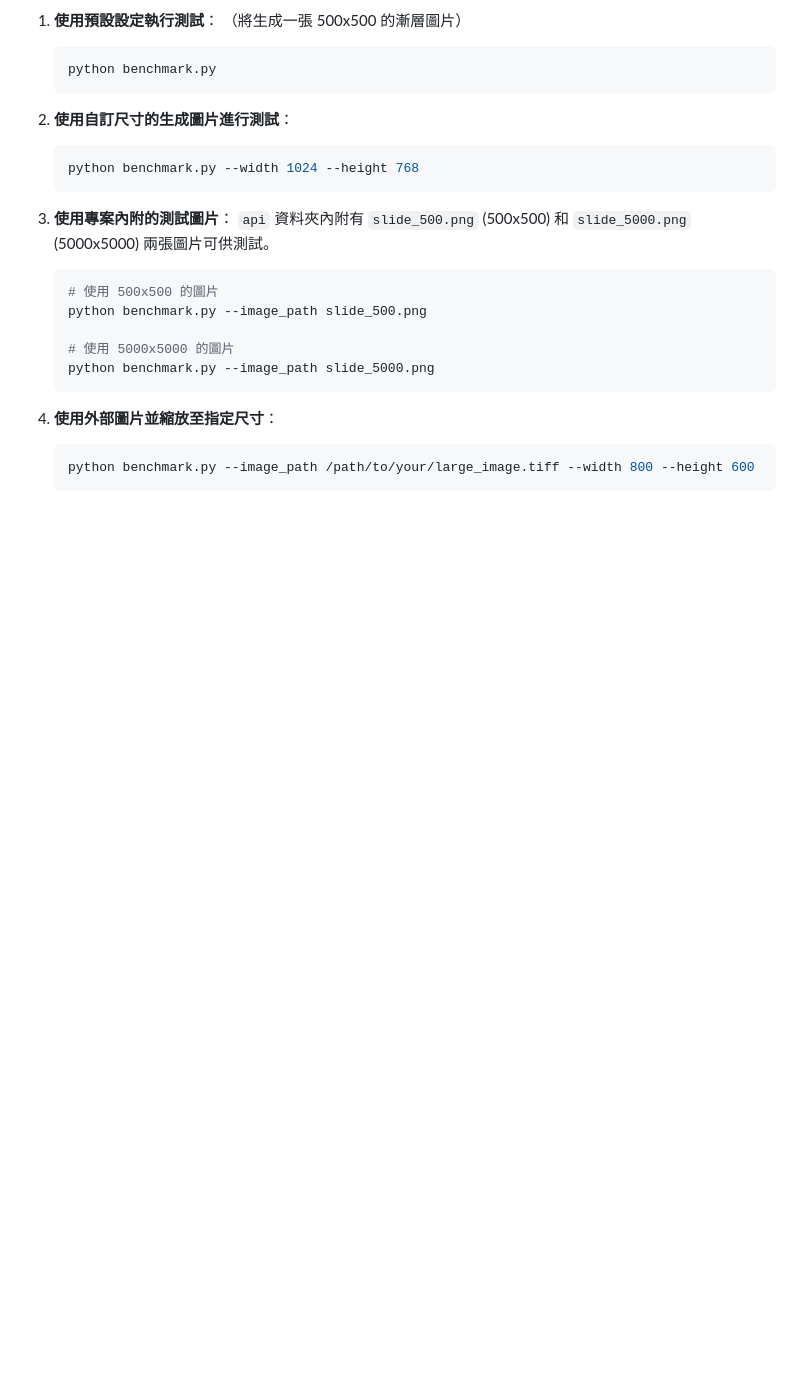
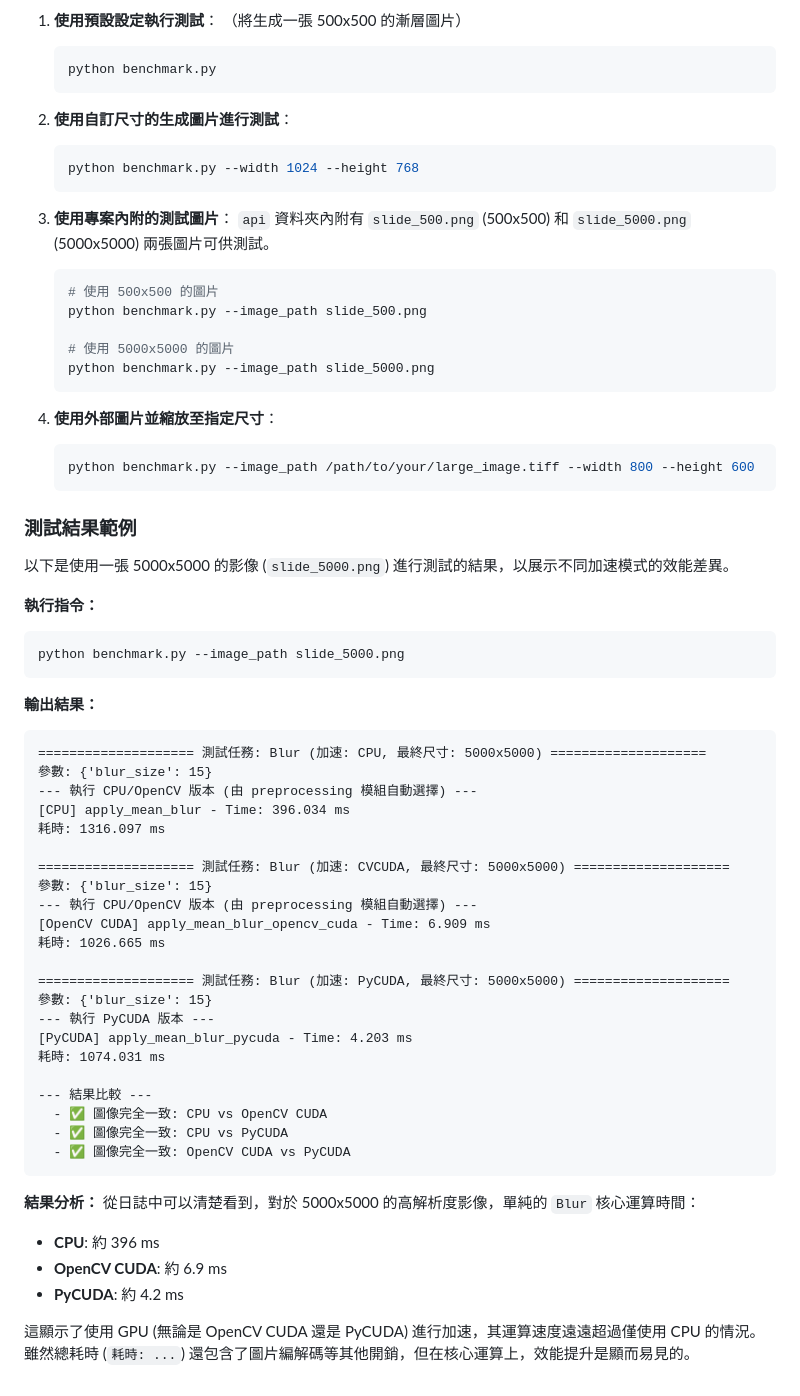
Before and after one commit to arcdodge/ImagePreprocessing, a Markdown page: README.md, the part around the change printed below. Drawn GitHub-style; blank space fills up the shorter version.

````diff
--- a/README.md
+++ b/README.md
@@ -164,3 +167,46 @@ python benchmark.py [OPTIONS]
     ```bash
     python benchmark.py --image_path /path/to/your/large_image.tiff --width 800 --height 600
     ```
+
+### 測試結果範例
+
+以下是使用一張 5000x5000 的影像 (`slide_5000.png`) 進行測試的結果，以展示不同加速模式的效能差異。
+
+**執行指令：**
+```bash
+python benchmark.py --image_path slide_5000.png
+```
+
+**輸出結果：**
+```
+==================== 測試任務: Blur (加速: CPU, 最終尺寸: 5000x5000) ====================
+參數: {'blur_size': 15}
+--- 執行 CPU/OpenCV 版本 (由 preprocessing 模組自動選擇) ---
+[CPU] apply_mean_blur - Time: 396.034 ms
+耗時: 1316.097 ms
+
+==================== 測試任務: Blur (加速: CVCUDA, 最終尺寸: 5000x5000) ====================
+參數: {'blur_size': 15}
+--- 執行 CPU/OpenCV 版本 (由 preprocessing 模組自動選擇) ---
+[OpenCV CUDA] apply_mean_blur_opencv_cuda - Time: 6.909 ms
+耗時: 1026.665 ms
+
+==================== 測試任務: Blur (加速: PyCUDA, 最終尺寸: 5000x5000) ====================
+參數: {'blur_size': 15}
+--- 執行 PyCUDA 版本 ---
+[PyCUDA] apply_mean_blur_pycuda - Time: 4.203 ms
+耗時: 1074.031 ms
+
+--- 結果比較 ---
+  - ✅ 圖像完全一致: CPU vs OpenCV CUDA
+  - ✅ 圖像完全一致: CPU vs PyCUDA
+  - ✅ 圖像完全一致: OpenCV CUDA vs PyCUDA
+```
+
+**結果分析：**
+從日誌中可以清楚看到，對於 5000x5000 的高解析度影像，單純的 `Blur` 核心運算時間：
+*   **CPU**: 約 396 ms
+*   **OpenCV CUDA**: 約 6.9 ms
+*   **PyCUDA**: 約 4.2 ms
+
+這顯示了使用 GPU (無論是 OpenCV CUDA 還是 PyCUDA) 進行加速，其運算速度遠遠超過僅使用 CPU 的情況。雖然總耗時 (`耗時: ...`) 還包含了圖片編解碼等其他開銷，但在核心運算上，效能提升是顯而易見的。
````
Also changed, not shown: other parts of README.md (+4 -1 lines), assets/GUI_2.png (added), assets/GUI_3.png (added), 1 other file.
